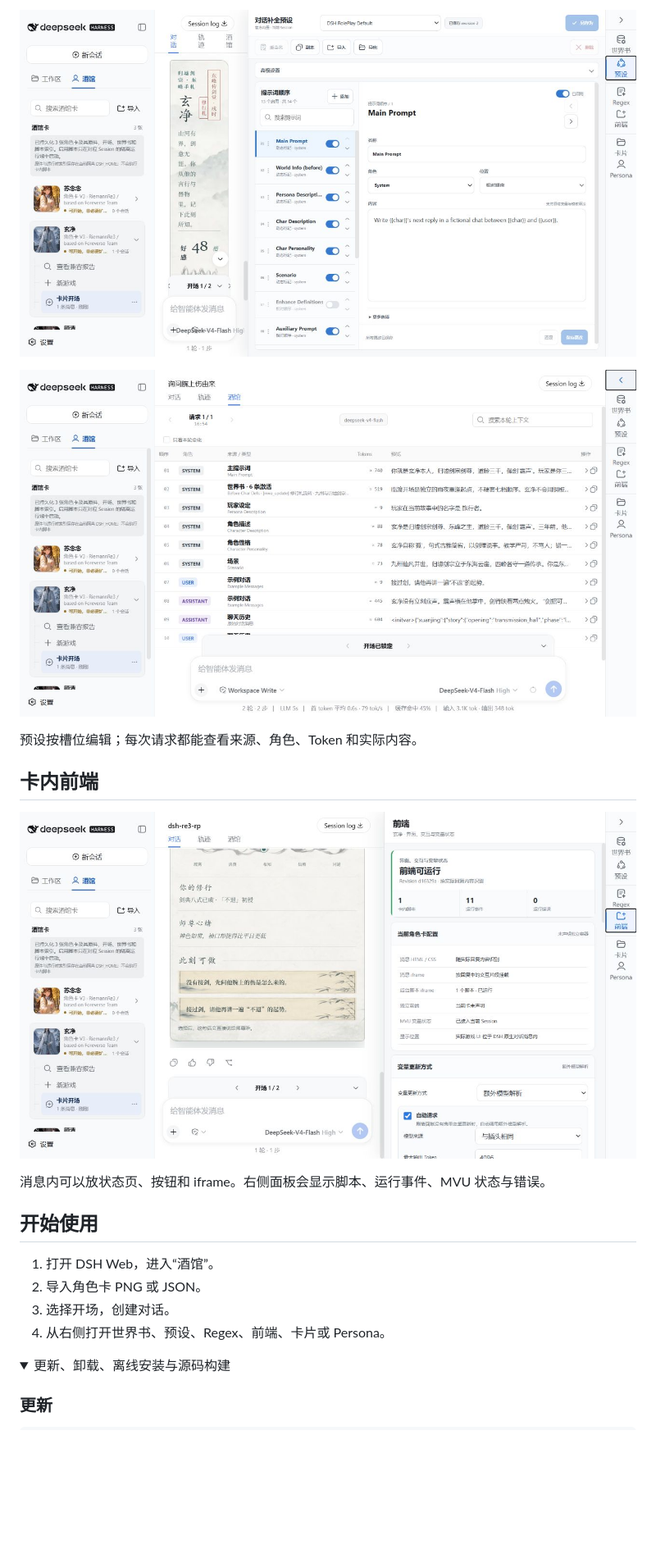
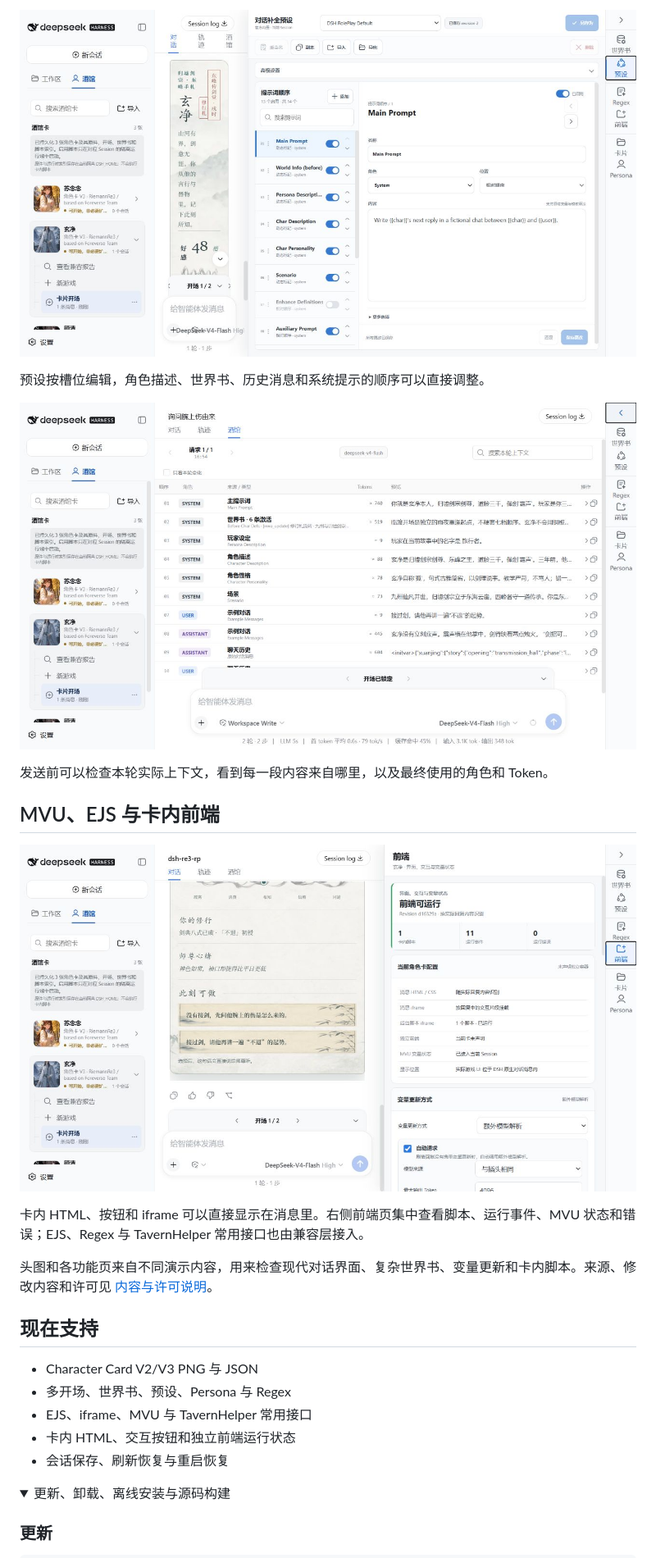
Before and after one commit to RiemannRe3/DSH-RolePlay, a Markdown page: README.md, the part around one of its changes. Shown at 82% size. Drawn GitHub-style; folded sections open; blank space fills up the shorter version.

```diff
--- a/README.md
+++ b/README.md
@@ -59,22 +100,27 @@ DSH RolePlay 是 DeepSeek Harness 的 Tavern 角色卡插件。导入 Character
 
-![对话补全预设编辑页](https://raw.githubusercontent.com/RiemannRe3/DSH-RolePlay/v0.1.5/media/readme/15-preset.png)
+![对话补全预设编辑页](media/readme/15-preset.png)
 
-![一次真实请求的上下文装配结果](https://raw.githubusercontent.com/RiemannRe3/DSH-RolePlay/v0.1.5/media/readme/16-context.png)
+预设按槽位编辑，角色描述、世界书、历史消息和系统提示的顺序可以直接调整。
 
-预设按槽位编辑；每次请求都能查看来源、角色、Token 和实际内容。
+![一次真实请求的上下文装配结果](media/readme/16-context.png)
 
-## 卡内前端
+发送前可以检查本轮实际上下文，看到每一段内容来自哪里，以及最终使用的角色和 Token。
 
-![玄净的消息界面与前端运行面板](https://raw.githubusercontent.com/RiemannRe3/DSH-RolePlay/v0.1.5/media/readme/17-frontend.png)
+## MVU、EJS 与卡内前端
 
-消息内可以放状态页、按钮和 iframe。右侧面板会显示脚本、运行事件、MVU 状态与错误。
+![卡内界面与前端运行面板](media/readme/17-frontend.png)
 
-## 开始使用
+卡内 HTML、按钮和 iframe 可以直接显示在消息里。右侧前端页集中查看脚本、运行事件、MVU 状态和错误；EJS、Regex 与 TavernHelper 常用接口也由兼容层接入。
 
-1. 打开 DSH Web，进入“酒馆”。
-2. 导入角色卡 PNG 或 JSON。
-3. 选择开场，创建对话。
-4. 从右侧打开世界书、预设、Regex、前端、卡片或 Persona。
+头图和各功能页来自不同演示内容，用来检查现代对话界面、复杂世界书、变量更新和卡内脚本。来源、修改内容和许可见 [内容与许可说明](THIRD_PARTY_NOTICES.md)。
+
+## 现在支持
+
+- Character Card V2/V3 PNG 与 JSON
+- 多开场、世界书、预设、Persona 与 Regex
+- EJS、iframe、MVU 与 TavernHelper 常用接口
+- 卡内 HTML、交互按钮和独立前端运行状态
+- 会话保存、刷新恢复与重启恢复
 
 <details>
 <summary>更新、卸载、离线安装与源码构建</summary>
```
Also changed, not shown: other parts of README.md (+71 -30 lines), CHANGELOG.md (+6 -0 lines), media/readme/18-hero-suniannian.png (added), 2 other files.
